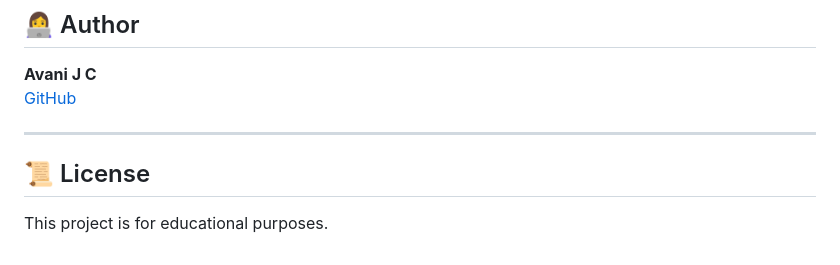
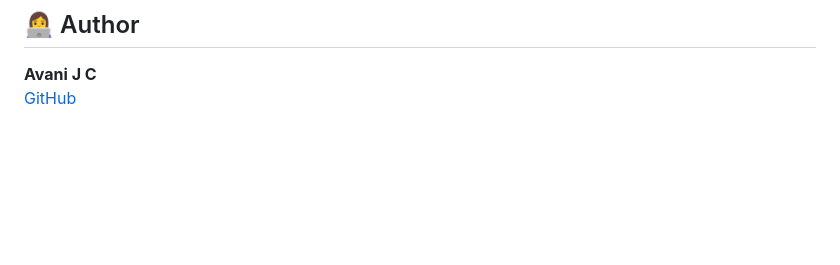
Before and after one commit to Avani24-byte/Cloud-native-smart-placement-analyzer, a Markdown page: README.md, the part around the change. GitHub-like rendering; blank space fills up the shorter version.

```diff
--- a/README.md
+++ b/README.md
@@ -154,9 +154,3 @@ eb deploy smartplacement-env2
 
 **Avani J C**
 [GitHub](https://github.com/Avani24-byte)
-
----
-
-## 📜 License
-
-This project is for educational purposes.
```
